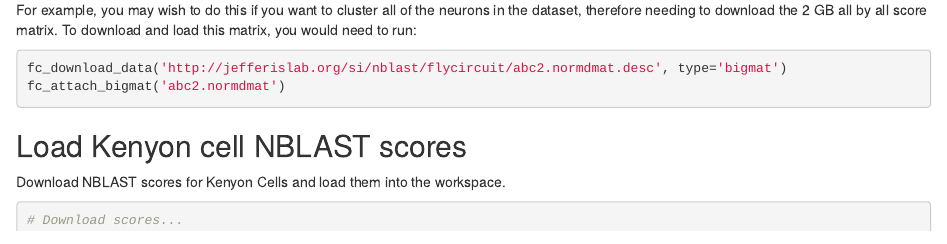
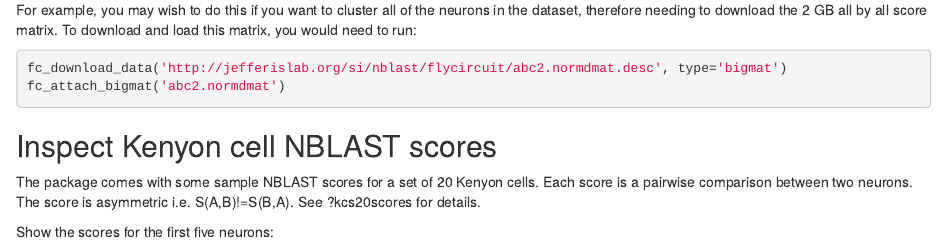
Before and after one commit to natverse/flycircuit, an R Markdown document (vignettes/quick-start.Rmd): the page in a window 1100 px wide, from 660 px down. Rendered offline with R 4.5, knitr and Pandoc, with nearby package versions; some code elsewhere in the file could not run offline.

Commit message:
move kcs20scores from testdata to (package) data

````diff
--- a/vignettes/quick-start.Rmd
+++ b/vignettes/quick-start.Rmd
@@ -33,8 +33,7 @@ fc_download_data('http://jefferislab.org/si/nblast/flycircuit/abc2.normdmat.desc
 fc_attach_bigmat('abc2.normdmat')
 ```
 
-## Load Kenyon cell NBLAST scores
-Download NBLAST scores for Kenyon Cells and load them into the workspace.
-
-```{r download-kcs20scores}
-# Download scores...
+## Inspect Kenyon cell NBLAST scores
+The package comes with some sample NBLAST scores for a set of 20 Kenyon cells.
+Each score is a pairwise comparison between two neurons. The score is asymmetric
+i.e. S(A,B)!=S(B,A). See ?kcs20scores for details.
````
Also changed, not shown: R/flycircuit-data.R (+8 -0 lines), data/kcs20scores.rda (added), inst/testdata/kcs20scores.rds (deleted), vignettes/quick-start.Rmd (6 more changed lines), 2 other files.
